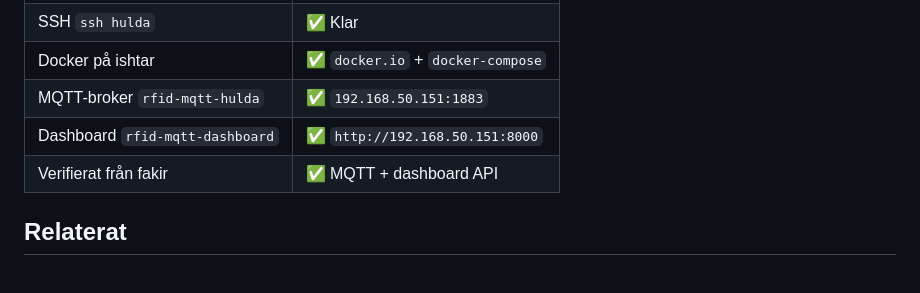
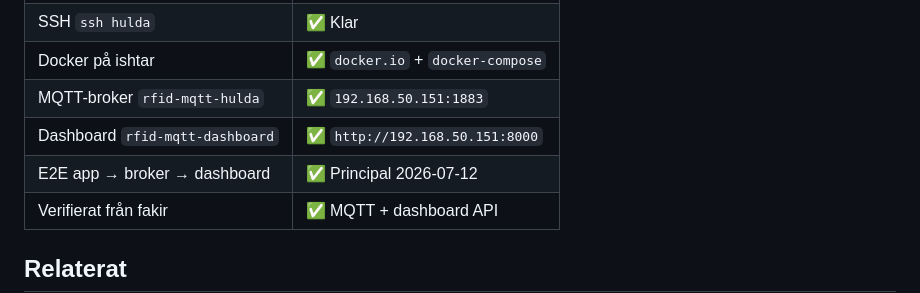
Before and after one commit to JoaBerra/rfid-manager, a Markdown page: wiki/Testmiljo-hulda.md, the part around the change. Drawn GitHub-style; blank space fills up the shorter version.

Commit message:
Bekräfta E2E: app → ishtar broker → dashboard
Principal verifierade live-flöde på :8000.

```diff
--- a/wiki/Testmiljo-hulda.md
+++ b/wiki/Testmiljo-hulda.md
@@ -191,6 +191,7 @@ Kör i `tmux`/`screen` eller systemd. Ansluter till `localhost:1883` på gästen
 | Docker på ishtar | ✅ `docker.io` + `docker-compose` |
 | MQTT-broker `rfid-mqtt-hulda` | ✅ `192.168.50.151:1883` |
 | Dashboard `rfid-mqtt-dashboard` | ✅ `http://192.168.50.151:8000` |
+| E2E app → broker → dashboard | ✅ Principal 2026-07-12 |
 | Verifierat från fakir | ✅ MQTT + dashboard API |
 
 ## Relaterat
```
